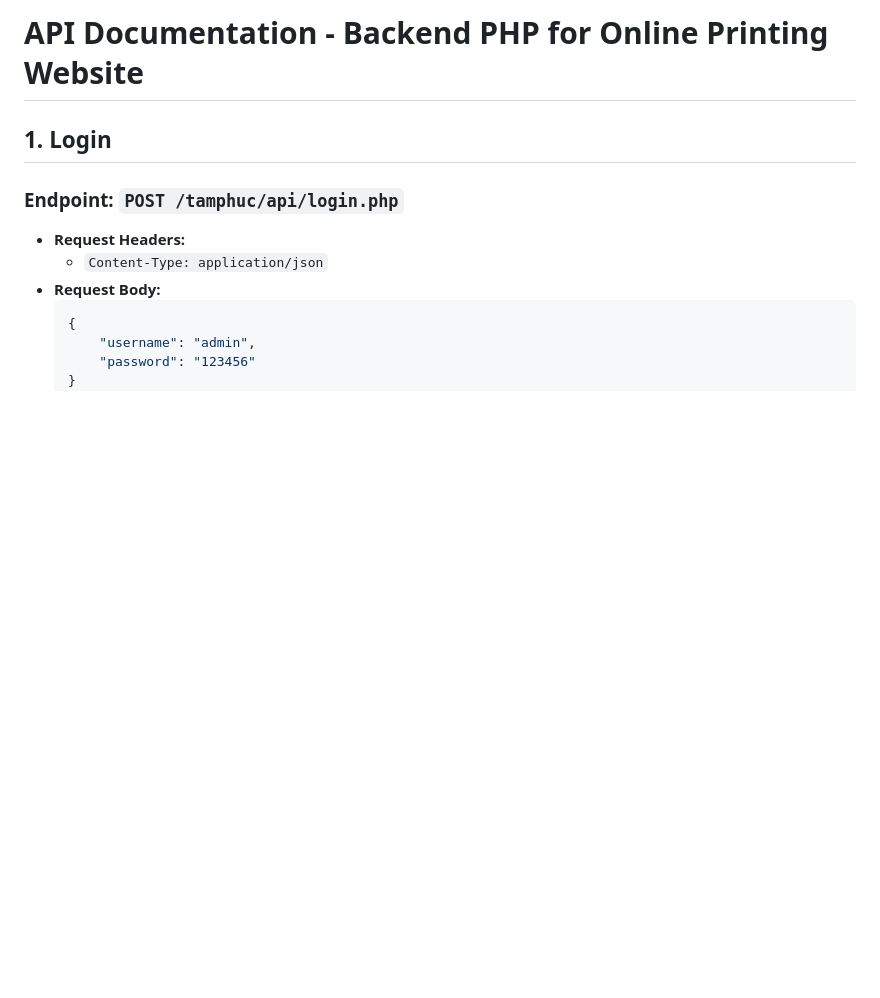
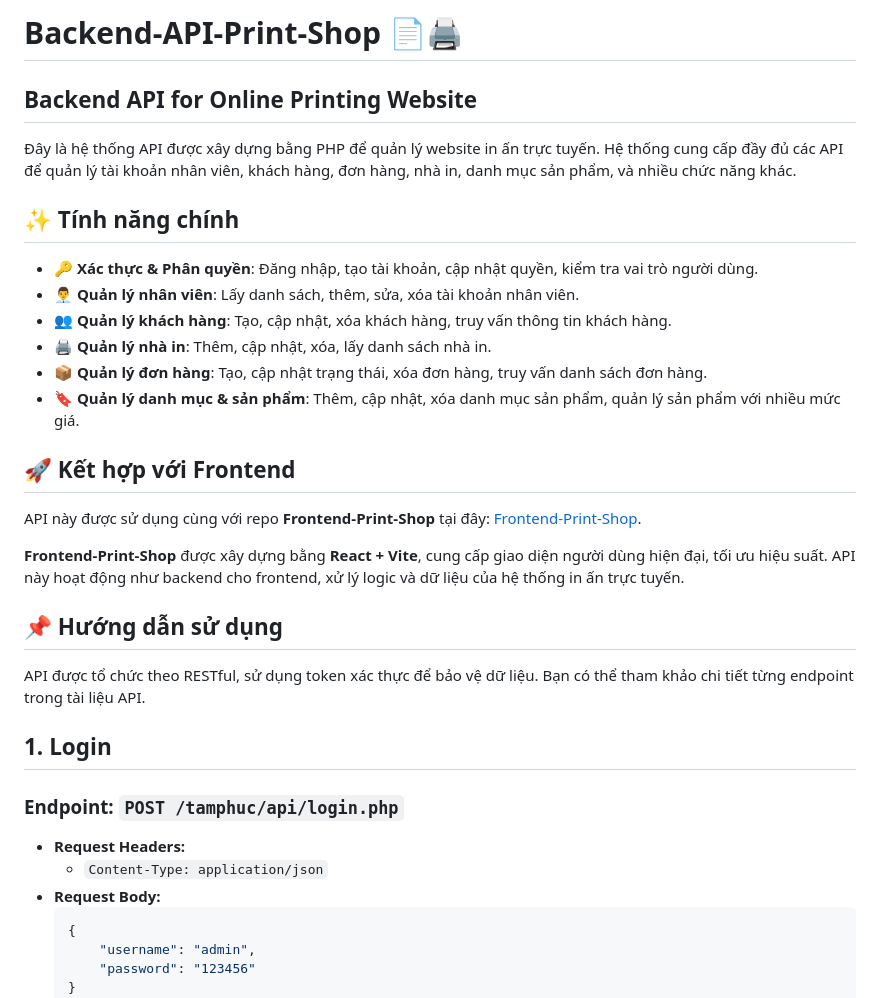
Before and after one commit to firetofficial/Backend-API-Print-Shop, a Markdown page: README.md, the part around the change. Drawn GitHub-style; blank space fills up the shorter version.

```diff
--- a/README.md
+++ b/README.md
@@ -1,4 +1,25 @@
-# API Documentation - Backend PHP for Online Printing Website
+# Backend-API-Print-Shop 📄🖨️
+
+## Backend API for Online Printing Website
+
+Đây là hệ thống API được xây dựng bằng PHP để quản lý website in ấn trực tuyến. Hệ thống cung cấp đầy đủ các API để quản lý tài khoản nhân viên, khách hàng, đơn hàng, nhà in, danh mục sản phẩm, và nhiều chức năng khác.
+
+## ✨ Tính năng chính
+- 🔑 **Xác thực & Phân quyền**: Đăng nhập, tạo tài khoản, cập nhật quyền, kiểm tra vai trò người dùng.
+- 👨‍💼 **Quản lý nhân viên**: Lấy danh sách, thêm, sửa, xóa tài khoản nhân viên.
+- 👥 **Quản lý khách hàng**: Tạo, cập nhật, xóa khách hàng, truy vấn thông tin khách hàng.
+- 🖨️ **Quản lý nhà in**: Thêm, cập nhật, xóa, lấy danh sách nhà in.
+- 📦 **Quản lý đơn hàng**: Tạo, cập nhật trạng thái, xóa đơn hàng, truy vấn danh sách đơn hàng.
+- 🔖 **Quản lý danh mục & sản phẩm**: Thêm, cập nhật, xóa danh mục sản phẩm, quản lý sản phẩm với nhiều mức giá.
+
+
+## 🚀 Kết hợp với Frontend
+API này được sử dụng cùng với repo **Frontend-Print-Shop** tại đây: [Frontend-Print-Shop](https://github.com/firetofficial/Frontend-Print-Shop).
+
+**Frontend-Print-Shop** được xây dựng bằng **React + Vite**, cung cấp giao diện người dùng hiện đại, tối ưu hiệu suất. API này hoạt động như backend cho frontend, xử lý logic và dữ liệu của hệ thống in ấn trực tuyến.
+
+## 📌 Hướng dẫn sử dụng
+API được tổ chức theo RESTful, sử dụng token xác thực để bảo vệ dữ liệu. Bạn có thể tham khảo chi tiết từng endpoint trong tài liệu API.
 
 ## 1. **Login**
 ### Endpoint: `POST /tamphuc/api/login.php`
```
